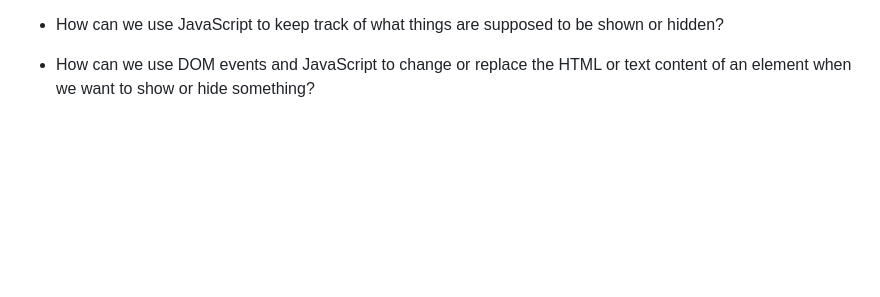
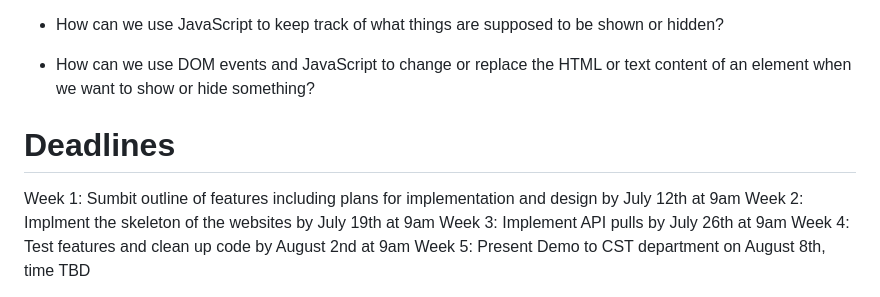
Before and after one commit to Kimmie6280/HeadstarterProjectB, a Markdown page: README.md, the part around the change. Rendered like a GitHub page; blank space fills up the shorter version.

Commit message:
Update README.md
Updated README with Deadlines

```diff
--- a/README.md
+++ b/README.md
@@ -90,3 +90,10 @@ Your site needs ulitize a API to update internships for the future. There are ma
 - Can we store information that we want to show or hide in our JavaScript file instead of in HTML?
 - How can we use JavaScript to keep track of what things are supposed to be shown or hidden?
 - How can we use DOM events and JavaScript to change or replace the HTML or text content of an element when we want to show or hide something?
+
+<h1> Deadlines </h1>
+Week 1: Sumbit outline of features including plans for implementation and design by July 12th at 9am
+Week 2: Implment the skeleton of the websites by July 19th at 9am
+Week 3: Implement API pulls by July 26th at 9am
+Week 4: Test features and clean up code by August 2nd at 9am
+Week 5: Present Demo to CST department on August 8th, time TBD
```
